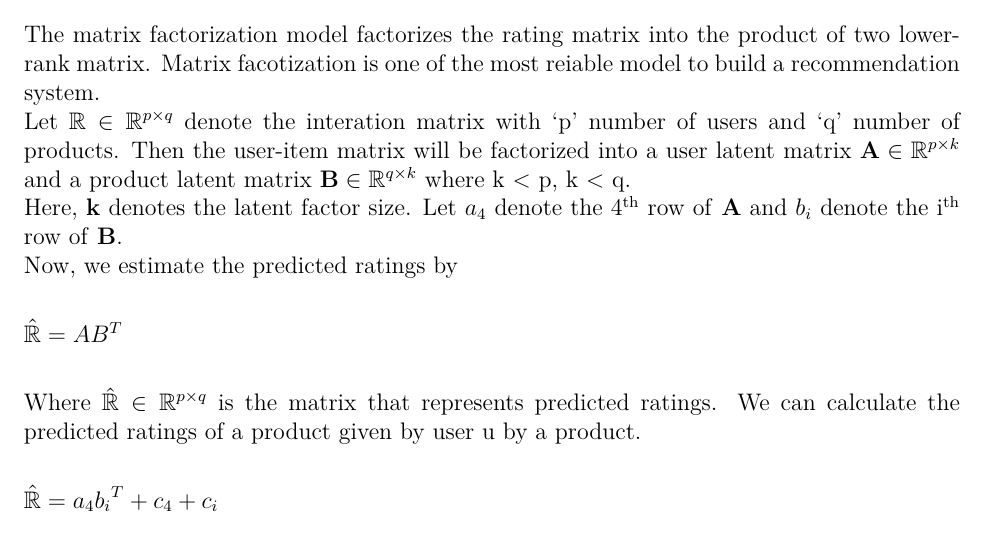
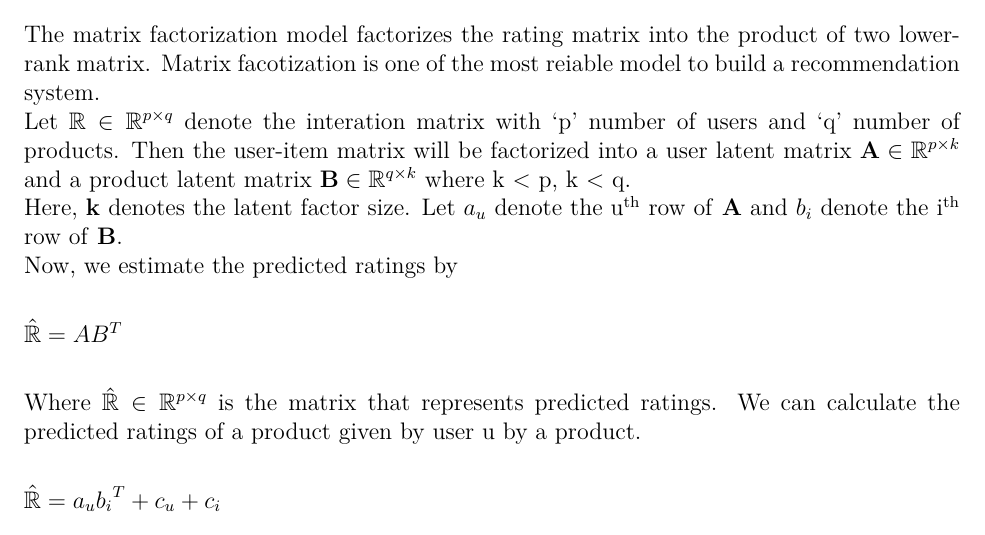
Before and after one commit to dev-aniketsingh/RecommendationSystem, an R Markdown document (termPaper.Rmd): part of page 5 of 7, cut so that both start at the same text. The pictures show the output file termPaper.pdf that the author committed with the source.

Commit message:
updated term paper

```diff
--- a/termPaper.Rmd
+++ b/termPaper.Rmd
@@ -75,7 +75,7 @@ Matrix facotization is one of the most reiable model to build a recommendation s
 \
 Let $\mathbb{R} \in \mathbb{R}^{p \times q}$ denote the interation matrix with 'p' number of users and 'q' number of products. Then the user-item matrix will be factorized into a user latent matrix $\textbf{A} \in \mathbb{R}^{p \times k}$ and a product latent matrix $\textbf{B} \in \mathbb{R}^{q \times k}$ where  k < p, k < q.
 \
-Here, \textbf{k} denotes the latent factor size. Let $a_4$ denote the 4$^{\text{th}}$ row of \textbf{A} and $b_i$ denote the i$^{\text{th}}$ row of \textbf{B}.
+Here, \textbf{k} denotes the latent factor size. Let $a_u$ denote the u$^{\text{th}}$ row of \textbf{A} and $b_i$ denote the i$^{\text{th}}$ row of \textbf{B}.
 \
 Now, we estimate the predicted ratings by
 \
@@ -86,7 +86,7 @@ $\hat{\mathbb{R}} = AB^T$
 Where $\hat{\mathbb{R}}\in \mathbb{R}^{p \times q}$ is the matrix that represents predicted ratings. We can calculate the predicted ratings of a product given by user u by a product.
 \
 
-$\hat{\mathbb{R}} = {a_4b_i}^T + c_4 + c_i$
+$\hat{\mathbb{R}} = {a_ub_i}^T + c_u + c_i$
 
 \
 Now, we train our model by minimizing the objective fucntion given below.
```
Also changed, not shown: termPaper.pdf, 1 other file.
